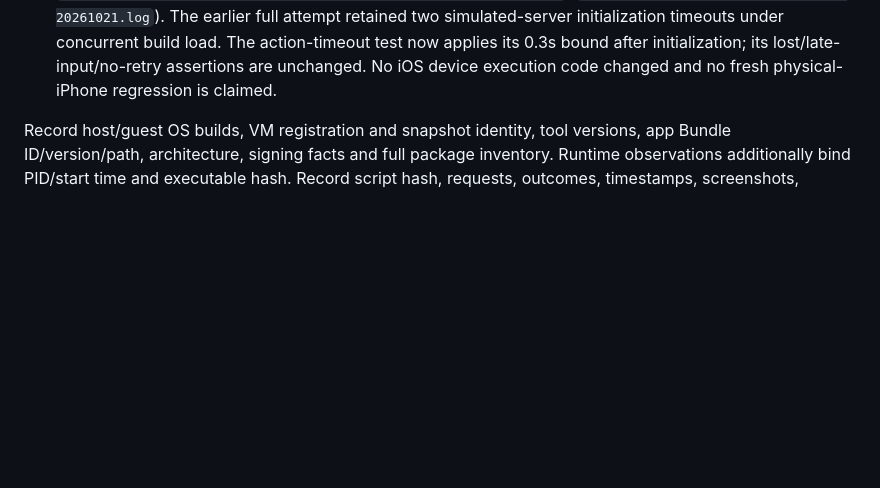
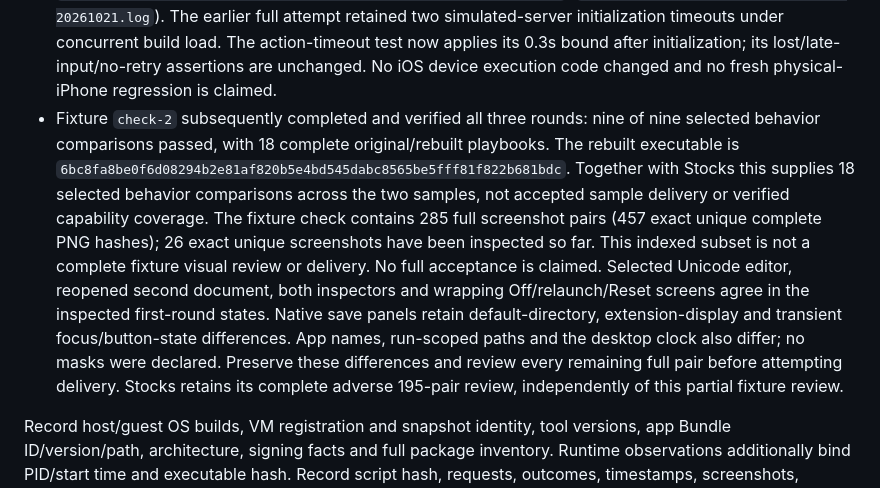
Before and after one commit to everettjf/copyapp, a Markdown page: docs/macos-implementation-plan.md, the part around the change. Rendered like a GitHub page; blank space fills up the shorter version.

Commit message:
Record both samples passing selected guest behavior with visual gates open

```diff
--- a/docs/macos-implementation-plan.md
+++ b/docs/macos-implementation-plan.md
@@ -485,6 +485,22 @@ Earlier TextEdit static distribution probes remain separate evidence.
   load. The action-timeout test now applies its 0.3s bound after initialization;
   its lost/late-input/no-retry assertions are unchanged. No iOS device execution
   code changed and no fresh physical-iPhone regression is claimed.
+- Fixture `check-2` subsequently completed and verified all three rounds: nine of nine selected
+  behavior comparisons passed, with 18 complete original/rebuilt playbooks. The
+  rebuilt executable is
+  `6bc8fa8be0f6d08294b2e81af820b5e4bd545dabc8565be5fff81f822b681bdc`.
+  Together with Stocks this supplies 18 selected behavior comparisons across the
+  two samples, not accepted sample delivery or verified capability coverage.
+  The fixture check contains 285 full screenshot pairs (457 exact unique complete
+  PNG hashes); 26 exact unique screenshots have been inspected so far. This indexed
+  subset is not a complete fixture visual review or delivery. No full acceptance
+  is claimed. Selected Unicode editor, reopened second document, both inspectors
+  and wrapping Off/relaunch/Reset screens agree in the inspected first-round
+  states. Native save panels retain default-directory, extension-display and
+  transient focus/button-state differences. App names, run-scoped paths and the
+  desktop clock also differ; no masks were declared. Preserve these differences
+  and review every remaining full pair before attempting delivery. Stocks retains
+  its complete adverse 195-pair review, independently of this partial fixture review.
 
 Record host/guest OS builds, VM registration and snapshot identity, tool versions,
 app Bundle ID/version/path, architecture, signing facts and full package inventory.
```
Also changed, not shown: docs/macos-support.md (+4 -2 lines), docs/macos-support.zh-CN.md (+3 -1 lines).
